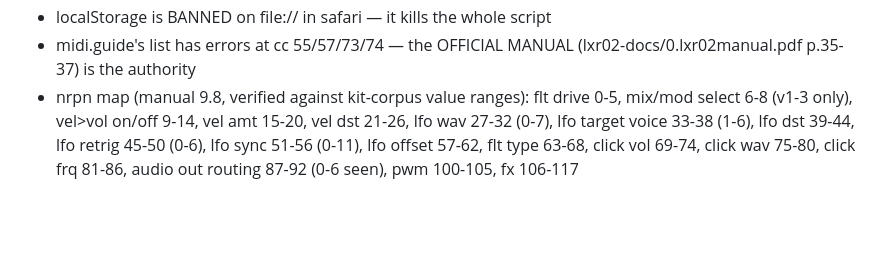
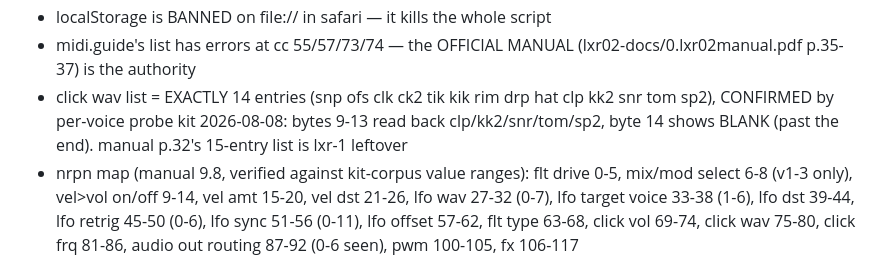
Before and after one commit to gregsadetsky/lxr02-editor, a Markdown page: TODO.md, the part around the change. Rendered like a GitHub page; blank space fills up the shorter version.

```diff
--- a/TODO.md
+++ b/TODO.md
@@ -75,6 +75,10 @@
 - localStorage is BANNED on file:// in safari — it kills the whole script
 - midi.guide's list has errors at cc 55/57/73/74 — the OFFICIAL MANUAL
   (lxr02-docs/0.lxr02manual.pdf p.35-37) is the authority
+- click wav list = EXACTLY 14 entries (snp ofs clk ck2 tik kik rim drp hat
+  clp kk2 snr tom sp2), CONFIRMED by per-voice probe kit 2026-08-08: bytes
+  9-13 read back clp/kk2/snr/tom/sp2, byte 14 shows BLANK (past the end).
+  manual p.32's 15-entry list is lxr-1 leftover
 - nrpn map (manual 9.8, verified against kit-corpus value ranges): flt drive
   0-5, mix/mod select 6-8 (v1-3 only), vel>vol on/off 9-14, vel amt 15-20,
   vel dst 21-26, lfo wav 27-32 (0-7), lfo target voice 33-38 (1-6), lfo dst
```
Also changed, not shown: CHECKS.md (+7 -18 lines).
